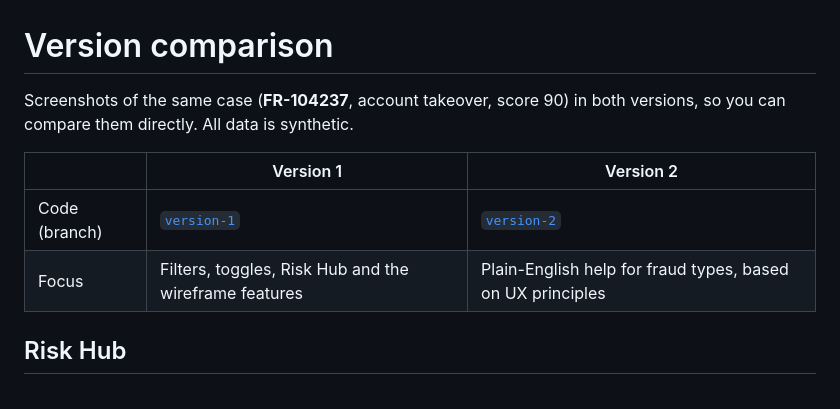
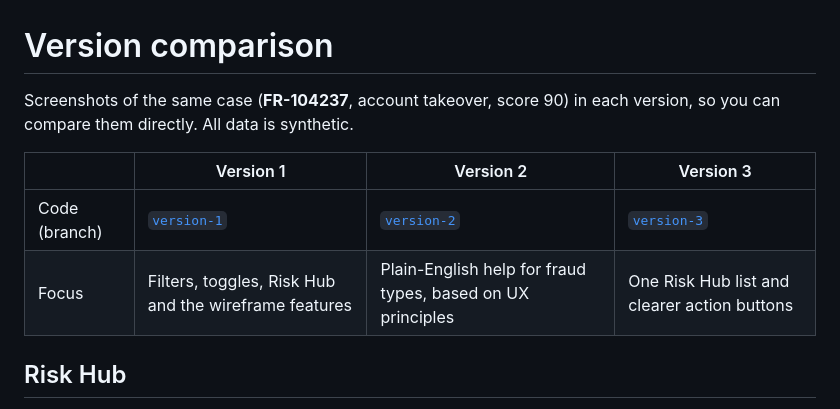
Before and after one commit to dsunwar-stack/Fraud-Data-Visualisation, a Markdown page: docs/versions/README.md, the part around one of its changes. Drawn GitHub-style.

```diff
--- a/docs/versions/README.md
+++ b/docs/versions/README.md
@@ -1,11 +1,11 @@
 # Version comparison
 
-Screenshots of the same case (**FR-104237**, account takeover, score 90) in both versions, so you can compare them directly. All data is synthetic.
+Screenshots of the same case (**FR-104237**, account takeover, score 90) in each version, so you can compare them directly. All data is synthetic.
 
-| | Version 1 | Version 2 |
-|---|---|---|
-| Code (branch) | [`version-1`](https://github.com/dsunwar-stack/Fraud-Data-Visualisation/tree/version-1) | [`version-2`](https://github.com/dsunwar-stack/Fraud-Data-Visualisation/tree/version-2) |
-| Focus | Filters, toggles, Risk Hub and the wireframe features | Plain-English help for fraud types, based on UX principles |
+| | Version 1 | Version 2 | Version 3 |
+|---|---|---|---|
+| Code (branch) | [`version-1`](https://github.com/dsunwar-stack/Fraud-Data-Visualisation/tree/version-1) | [`version-2`](https://github.com/dsunwar-stack/Fraud-Data-Visualisation/tree/version-2) | [`version-3`](https://github.com/dsunwar-stack/Fraud-Data-Visualisation/tree/version-3) |
+| Focus | Filters, toggles, Risk Hub and the wireframe features | Plain-English help for fraud types, based on UX principles | One Risk Hub list and clearer action buttons |
 
 ## Risk Hub
 
```
Also changed, not shown: other parts of docs/versions/README.md (+18 -0 lines), README.md (+1 -1 lines), docs/versions/v3-case.png (added), docs/versions/v3-risk-hub.png (added), 2 other files.
